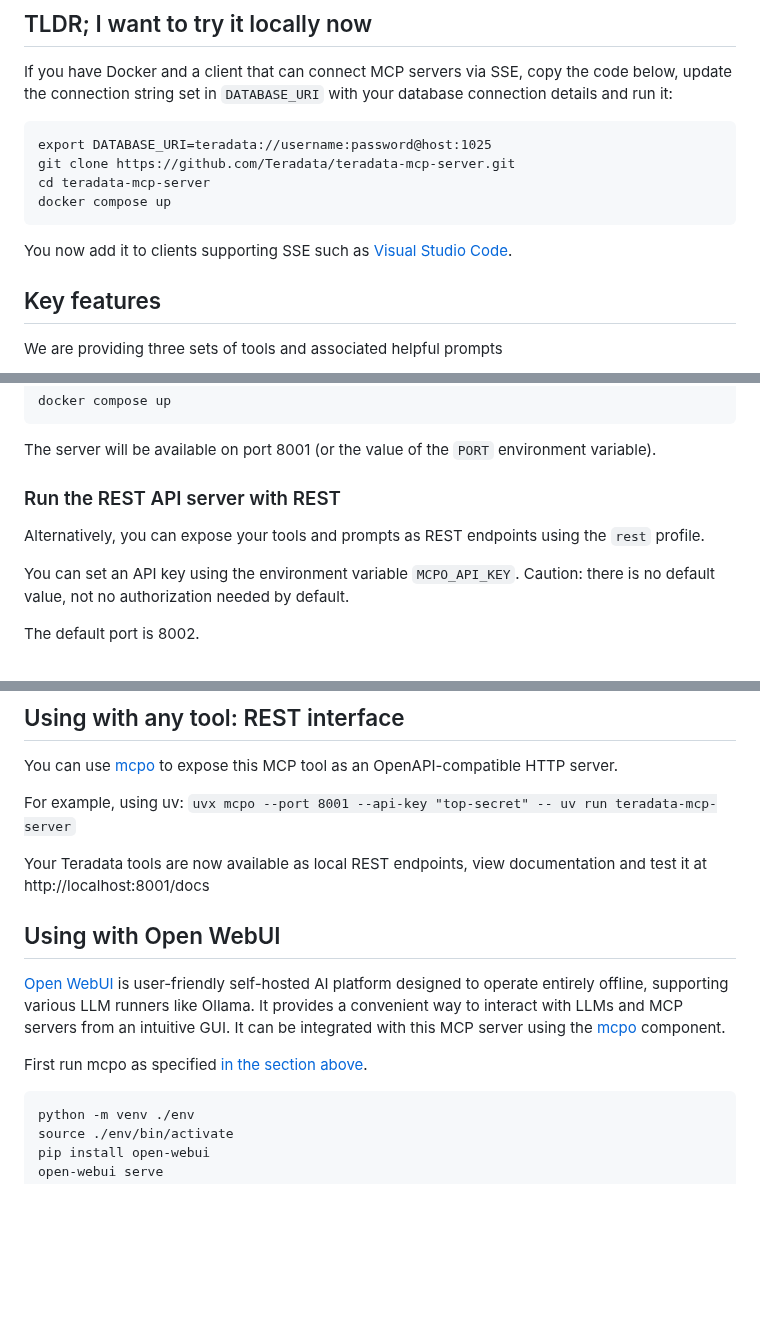
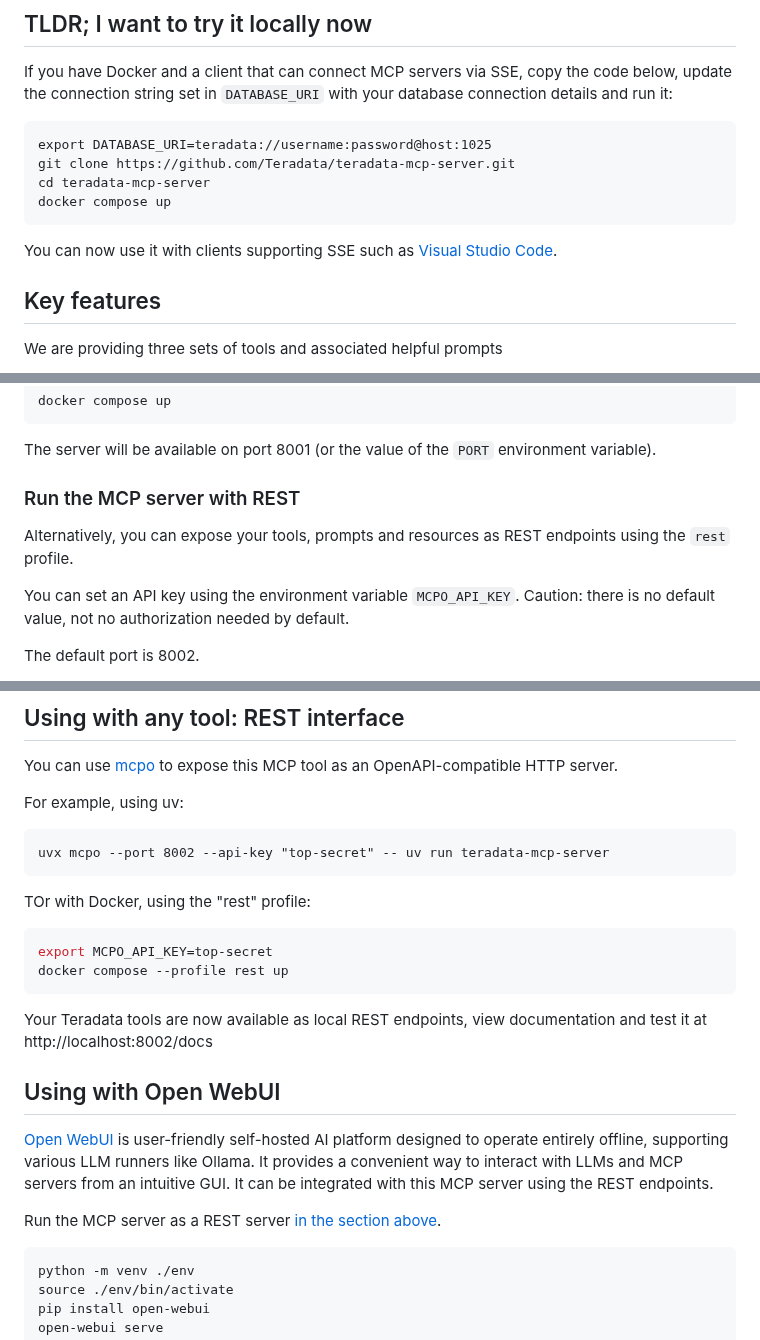
Before and after one commit to sahilbishnoi26/teradata-mcp-server, a Markdown page: README.md, 3 parts joined by grey strips. Drawn GitHub-style; blank space fills up the shorter version.

Commit message:
minor readme fixes

````diff
--- a/README.md
+++ b/README.md
@@ -16,7 +16,7 @@ cd teradata-mcp-server
 docker compose up
 ```
 
-You now add it to clients supporting SSE such as [Visual Studio Code](#using-with-visual-studio-code-co-pilot).
+You can now use it with clients supporting SSE such as [Visual Studio Code](#using-with-visual-studio-code-co-pilot).
 
 ## Key features
 
@@ -147,9 +147,9 @@ docker compose up
 
 The server will be available on port 8001 (or the value of the `PORT` environment variable).
 
-### Run the REST API server with REST
+### Run the MCP server with REST
 
-Alternatively, you can expose your tools and prompts as REST endpoints using the `rest` profile.
+Alternatively, you can expose your tools, prompts and resources as REST endpoints using the `rest` profile.
 
 You can set an API key using the environment variable `MCPO_API_KEY`.
 Caution: there is no default value, not no authorization needed by default.
@@ -344,14 +344,23 @@ Query: /prompt prompt_td_base_databaseBusinessDesc database_name=demo_user
 You can use [mcpo](https://github.com/open-webui/mcpo) to expose this MCP tool as an OpenAPI-compatible HTTP server.
 
 For example, using uv:
-`uvx mcpo --port 8001 --api-key "top-secret" -- uv run teradata-mcp-server`
 
-Your Teradata tools are now available as local REST endpoints, view documentation and test it at http://localhost:8001/docs
+```
+uvx mcpo --port 8002 --api-key "top-secret" -- uv run teradata-mcp-server
+```
+
+TOr with Docker, using the "rest"  profile:
+```sh
+export MCPO_API_KEY=top-secret
+docker compose --profile rest up
+```
+
+Your Teradata tools are now available as local REST endpoints, view documentation and test it at http://localhost:8002/docs
 
 ## Using with Open WebUI
-[Open WebUI](https://github.com/open-webui/open-webui) is user-friendly self-hosted AI platform designed to operate entirely offline, supporting various LLM runners like Ollama. It provides a convenient way to interact with LLMs and MCP servers from an intuitive GUI. It can be integrated with this MCP server using the [mcpo](https://github.com/open-webui/mcpo) component.
+[Open WebUI](https://github.com/open-webui/open-webui) is user-friendly self-hosted AI platform designed to operate entirely offline, supporting various LLM runners like Ollama. It provides a convenient way to interact with LLMs and MCP servers from an intuitive GUI. It can be integrated with this MCP server using the REST endpoints.
 
-First run mcpo as specified [in the section above](#exposing-tools-as-rest-endpoints-with-mcpo).
+Run the MCP server as a REST server [in the section above](#using-with-any-tool-rest-interface).
 
 ```
 python -m venv ./env
````
Also changed, not shown: other parts of README.md (+1 -1 lines).
